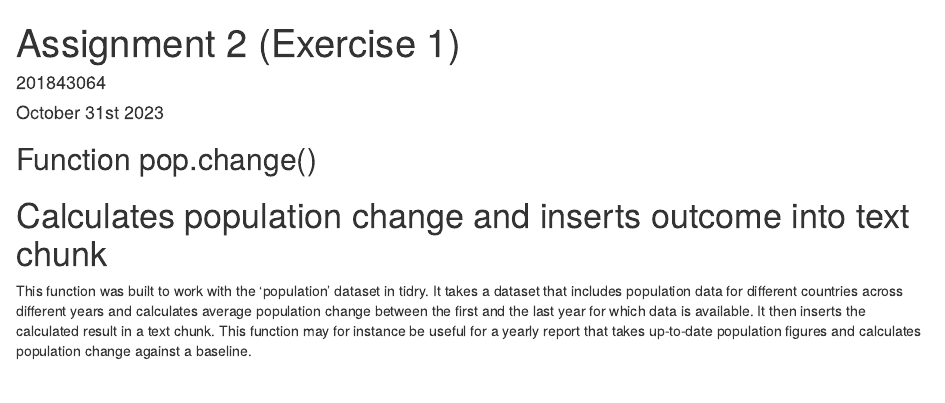
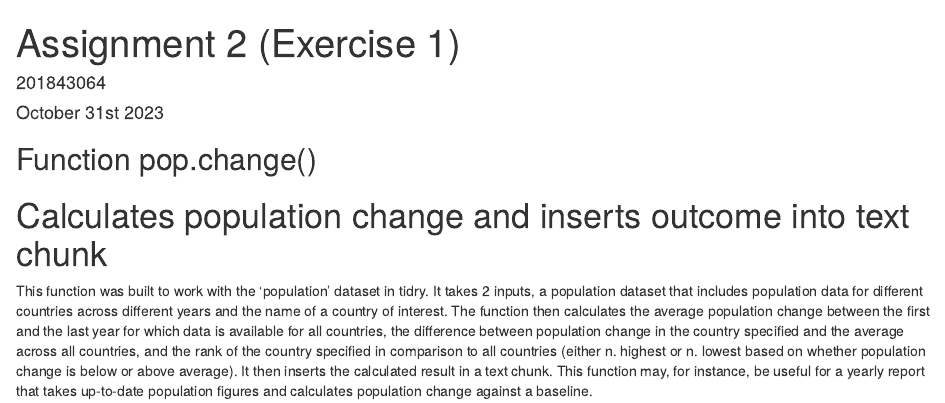
Before and after one commit to joharameyer/Assignment-2-MY472, an R Markdown document (PopChangeFunction.Rmd): the page in a window 1100 px wide, from its top. Rendered offline with R 4.5, knitr and Pandoc, with nearby package versions.

Commit message:
updated function description

````diff
--- a/PopChangeFunction.Rmd
+++ b/PopChangeFunction.Rmd
@@ -16,7 +16,7 @@ knitr::opts_chunk$set(echo = FALSE)
 
 ## Function pop.change()
 # Calculates population change and inserts outcome into text chunk
-This function was built to work with the 'population' dataset in tidry. It takes a dataset that includes population data for different countries across different years and calculates average population change between the first and the last year for which data is available. It then inserts the calculated result in a text chunk. This function may for instance be useful for a yearly report that takes up-to-date population figures and calculates population change against a baseline.
+This function was built to work with the 'population' dataset in tidry. It takes 2 inputs, a population dataset that includes population data for different countries across different years and the name of a country of interest. The function then calculates the average population change between the first and the last year for which data is available for all countries, the difference between population change in the country specified and the average across all countries, and the rank of the country specified in comparison to all countries (either n. highest or n. lowest based on whether population change is below or above average). It then inserts the calculated result in a text chunk. This function may, for instance, be useful for a yearly report that takes up-to-date population figures and calculates population change against a baseline.
 
 ```{r plot_example, echo=TRUE}
 # Load dataset 'population' from tidyr
````
Also changed, not shown: PopChangeFunction.Rmd (2 more changed lines).
